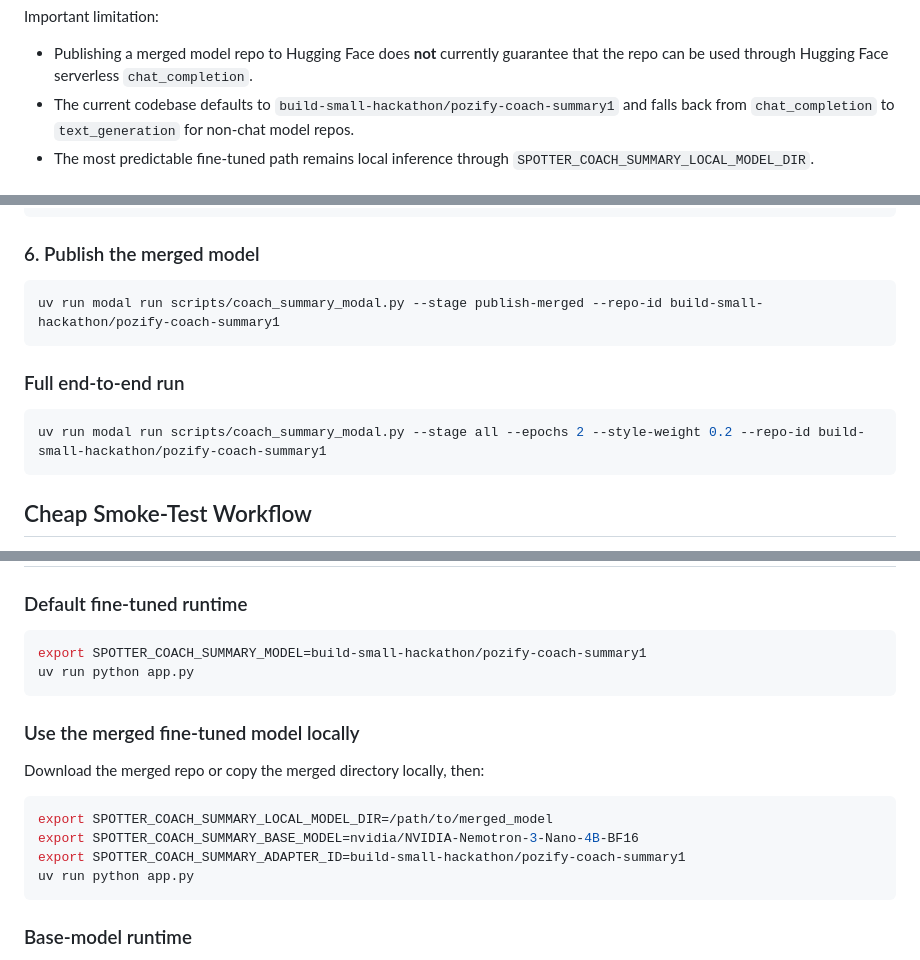
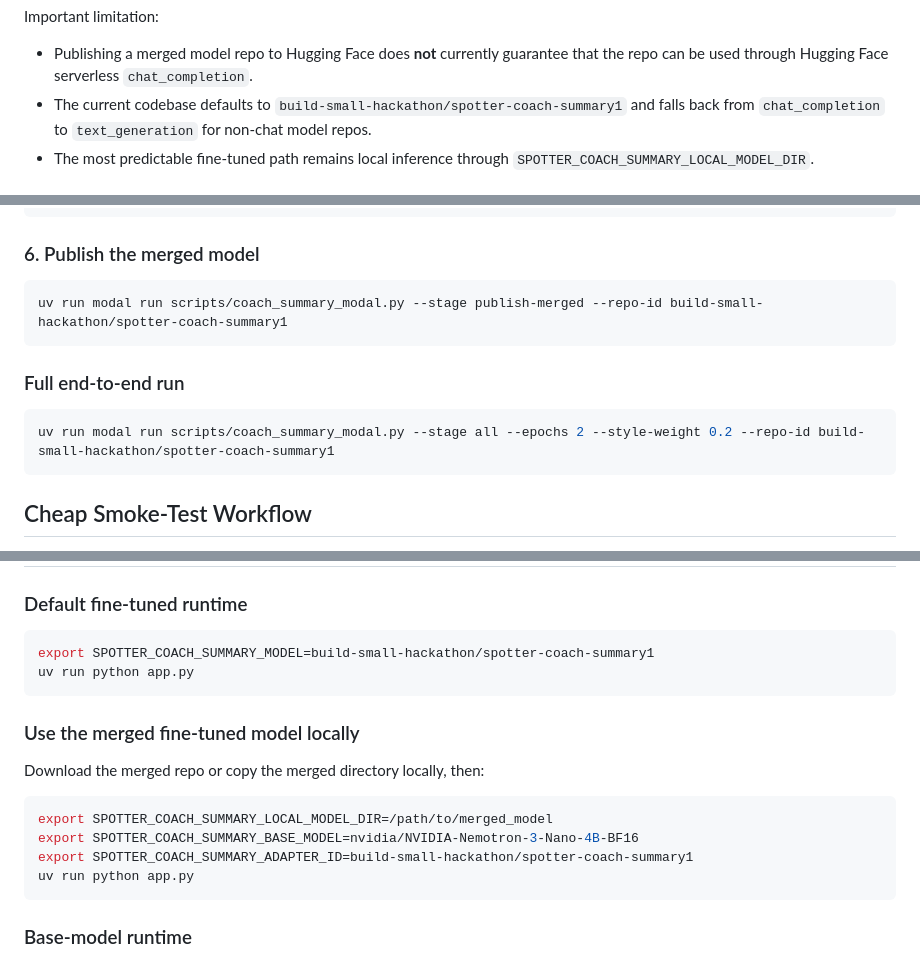
Before and after one commit to aijadugar/spotter, a Markdown page: docs/30-coach-modal-training.md, 3 parts joined by grey strips. Drawn GitHub-style.

````diff
--- a/docs/30-coach-modal-training.md
+++ b/docs/30-coach-modal-training.md
@@ -34,7 +34,7 @@ Important limitation:
 
 - Publishing a merged model repo to Hugging Face does **not** currently guarantee that the repo can
   be used through Hugging Face serverless `chat_completion`.
-- The current codebase defaults to `build-small-hackathon/pozify-coach-summary1` and falls back
+- The current codebase defaults to `build-small-hackathon/spotter-coach-summary1` and falls back
   from `chat_completion` to `text_generation` for non-chat model repos.
 - The most predictable fine-tuned path remains local inference through
   `SPOTTER_COACH_SUMMARY_LOCAL_MODEL_DIR`.
@@ -109,13 +109,13 @@ uv run modal run scripts/coach_summary_modal.py --stage merge
 ### 6. Publish the merged model
 
 ```bash
-uv run modal run scripts/coach_summary_modal.py --stage publish-merged --repo-id build-small-hackathon/pozify-coach-summary1
+uv run modal run scripts/coach_summary_modal.py --stage publish-merged --repo-id build-small-hackathon/spotter-coach-summary1
 ```
 
 ### Full end-to-end run
 
 ```bash
-uv run modal run scripts/coach_summary_modal.py --stage all --epochs 2 --style-weight 0.2 --repo-id build-small-hackathon/pozify-coach-summary1
+uv run modal run scripts/coach_summary_modal.py --stage all --epochs 2 --style-weight 0.2 --repo-id build-small-hackathon/spotter-coach-summary1
 ```
 
 ## Cheap Smoke-Test Workflow
@@ -150,7 +150,7 @@ The Modal model volume stores:
 ### Default fine-tuned runtime
 
 ```bash
-export SPOTTER_COACH_SUMMARY_MODEL=build-small-hackathon/pozify-coach-summary1
+export SPOTTER_COACH_SUMMARY_MODEL=build-small-hackathon/spotter-coach-summary1
 uv run python app.py
 ```
 
@@ -161,7 +161,7 @@ Download the merged repo or copy the merged directory locally, then:
 ```bash
 export SPOTTER_COACH_SUMMARY_LOCAL_MODEL_DIR=/path/to/merged_model
 export SPOTTER_COACH_SUMMARY_BASE_MODEL=nvidia/NVIDIA-Nemotron-3-Nano-4B-BF16
-export SPOTTER_COACH_SUMMARY_ADAPTER_ID=build-small-hackathon/pozify-coach-summary1
+export SPOTTER_COACH_SUMMARY_ADAPTER_ID=build-small-hackathon/spotter-coach-summary1
 uv run python app.py
 ```
 
````
